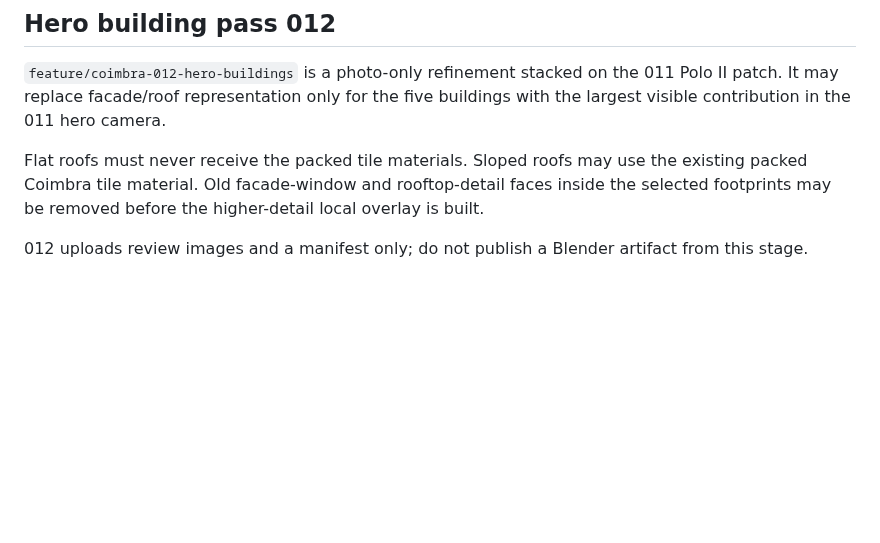
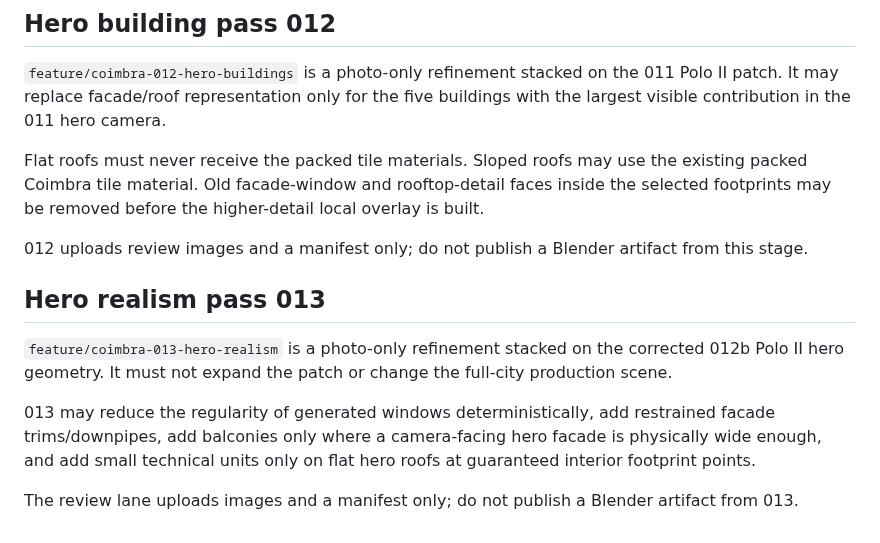
Before and after one commit to Dmitry-dev-pet/coimbra-video, a Markdown page: AGENTS.md, the part around the change. Drawn GitHub-style; blank space fills up the shorter version.

Commit message:
docs: record Coimbra 013 hero realism scope

```diff
--- a/AGENTS.md
+++ b/AGENTS.md
@@ -120,3 +120,17 @@ local overlay is built.
 
 012 uploads review images and a manifest only; do not publish a Blender artifact
 from this stage.
+
+
+## Hero realism pass 013
+`feature/coimbra-013-hero-realism` is a photo-only refinement stacked on the
+corrected 012b Polo II hero geometry. It must not expand the patch or change the
+full-city production scene.
+
+013 may reduce the regularity of generated windows deterministically, add
+restrained facade trims/downpipes, add balconies only where a camera-facing
+hero facade is physically wide enough, and add small technical units only on
+flat hero roofs at guaranteed interior footprint points.
+
+The review lane uploads images and a manifest only; do not publish a Blender
+artifact from 013.
```
